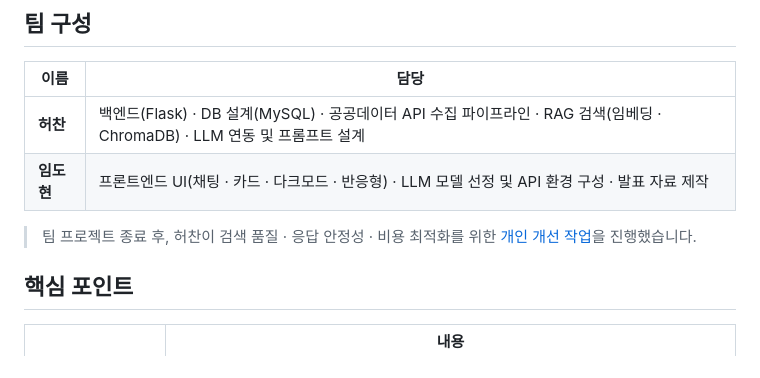
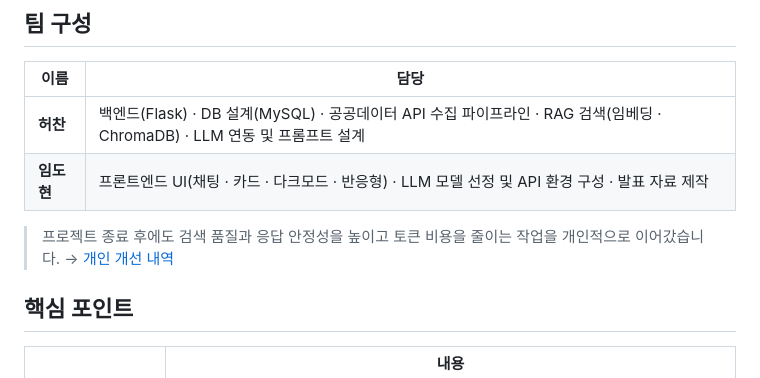
Before and after one commit to Chan-pj/Chatbot, a Markdown page: README.md, the part around the change. Drawn GitHub-style.

Commit message:
README: 개인 개선 안내 문구 수정
Co-Authored-By: Claude Opus 5.5 <noreply@anthropic.com>

```diff
--- a/README.md
+++ b/README.md
@@ -14,7 +14,7 @@
 | **허찬** | 백엔드(Flask) · DB 설계(MySQL) · 공공데이터 API 수집 파이프라인 · RAG 검색(임베딩 · ChromaDB) · LLM 연동 및 프롬프트 설계 |
 | **임도현** | 프론트엔드 UI(채팅 · 카드 · 다크모드 · 반응형) · LLM 모델 선정 및 API 환경 구성 · 발표 자료 제작 |
 
-> 팀 프로젝트 종료 후, 허찬이 검색 품질 · 응답 안정성 · 비용 최적화를 위한 [개인 개선 작업](#프로젝트-이후-개인-개선-허찬)을 진행했습니다.
+> 프로젝트 종료 후에도 검색 품질과 응답 안정성을 높이고 토큰 비용을 줄이는 작업을 개인적으로 이어갔습니다. → [개인 개선 내역](#프로젝트-이후-개인-개선-허찬)
 
 ## 핵심 포인트
 
```
